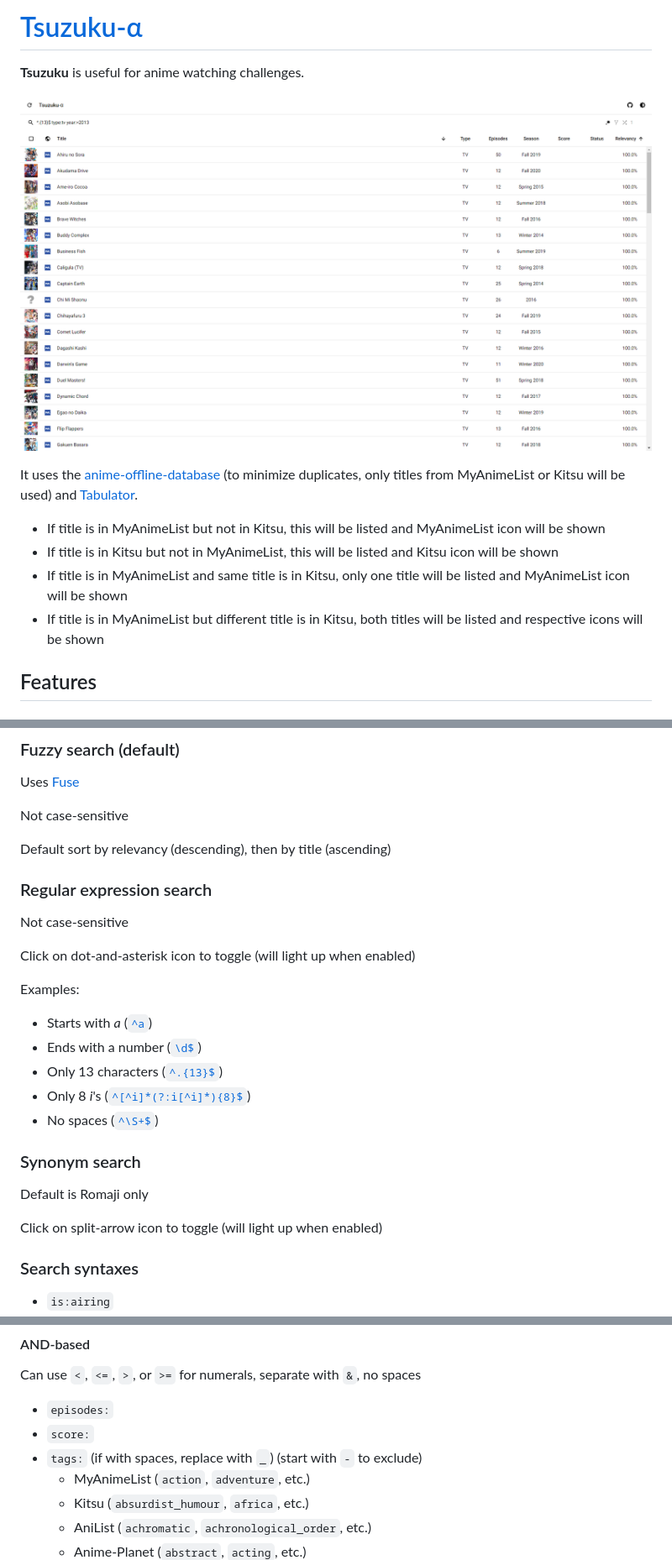
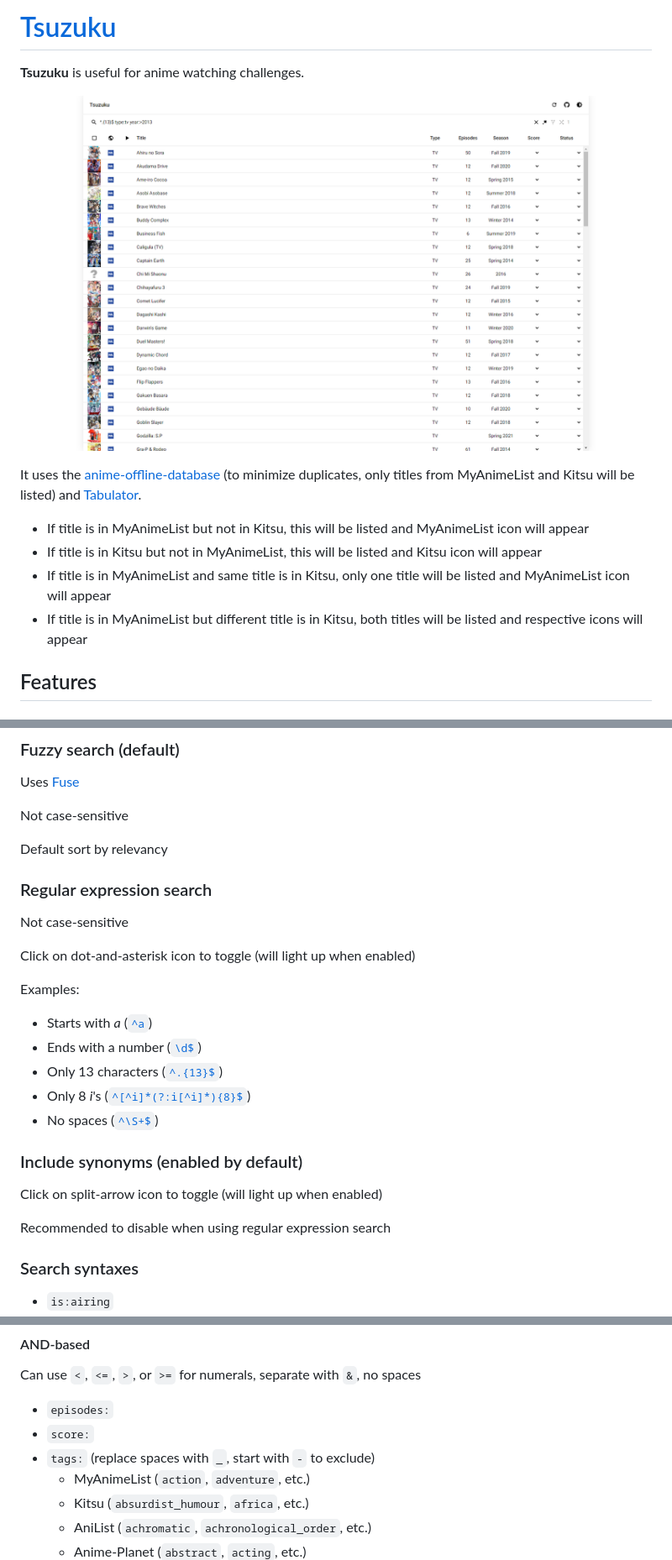
Before and after one commit to kuzutsu/tsuzuku, a Markdown page: README.md, 3 parts joined by grey strips. Shown at 84% size. GitHub-like rendering; pictures changed too: preview.png.

Commit message:
Remove relevancy column

```diff
--- a/README.md
+++ b/README.md
@@ -1,13 +1,13 @@
-# [Tsuzuku-α](https://kuzutsu.github.io/tsuzuku/)
+# [Tsuzuku](https://kuzutsu.github.io/tsuzuku/)
 **Tsuzuku** is useful for anime watching challenges.
 
 ![](https://raw.githubusercontent.com/kuzutsu/tsuzuku/master/preview.png)
 
-It uses the [anime-offline-database](https://github.com/manami-project/anime-offline-database) (to minimize duplicates, only titles from MyAnimeList or Kitsu will be used) and [Tabulator](https://github.com/olifolkerd/tabulator).
-* If title is in MyAnimeList but not in Kitsu, this will be listed and MyAnimeList icon will be shown
-* If title is in Kitsu but not in MyAnimeList, this will be listed and Kitsu icon will be shown
-* If title is in MyAnimeList and same title is in Kitsu, only one title will be listed and MyAnimeList icon will be shown
-* If title is in MyAnimeList but different title is in Kitsu, both titles will be listed and respective icons will be shown
+It uses the [anime-offline-database](https://github.com/manami-project/anime-offline-database) (to minimize duplicates, only titles from MyAnimeList and Kitsu will be listed) and [Tabulator](https://github.com/olifolkerd/tabulator).
+* If title is in MyAnimeList but not in Kitsu, this will be listed and MyAnimeList icon will appear
+* If title is in Kitsu but not in MyAnimeList, this will be listed and Kitsu icon will appear
+* If title is in MyAnimeList and same title is in Kitsu, only one title will be listed and MyAnimeList icon will appear
+* If title is in MyAnimeList but different title is in Kitsu, both titles will be listed and respective icons will appear
 
 ## Features
 ### Offline-ready
@@ -20,7 +20,7 @@ Uses [Fuse](https://github.com/krisk/fuse)
 
 Not case-sensitive
 
-Default sort by relevancy (descending), then by title (ascending)
+Default sort by relevancy
 
 ### Regular expression search
 Not case-sensitive
@@ -36,8 +36,8 @@ Examples:
 
-### Synonym search
-Default is Romaji only
+### Include synonyms (enabled by default)
+Click on split-arrow icon to toggle (will light up when enabled)
 
-Click on split-arrow icon to toggle (will light up when enabled)
+Recommended to disable when using regular expression search
 
 ### Search syntaxes
 * `is:airing`
@@ -58,7 +58,7 @@ Examples:
 Can use `<`, `<=`, `>`, or `>=` for numerals, separate with `&`, no spaces
 * `episodes:`
 * `score:`
-* `tags:` (if with spaces, replace with `_`) (start with `-` to exclude)
+* `tags:` (replace spaces with `_`, start with `-` to exclude)
   * MyAnimeList (`action`, `adventure`, etc.)
   * Kitsu (`absurdist_humour`, `africa`, etc.)
   * AniList (`achromatic`, `achronological_order`, etc.)
```
Also changed, not shown: other parts of README.md (+8 -6 lines), 7 other files.
